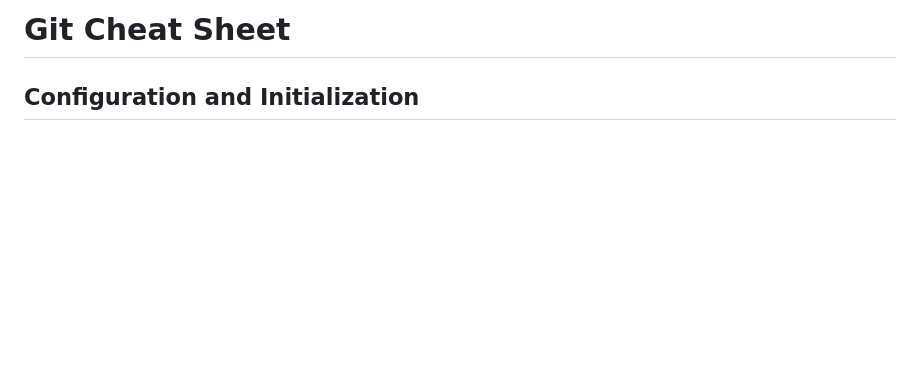
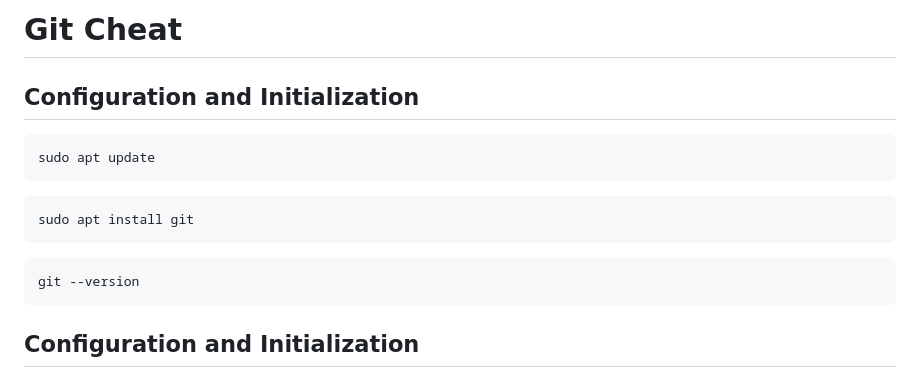
Before and after one commit to rdplus2015/resources, a Markdown page: utilities/version control/git.md, the part around the change. Rendered like a GitHub page; blank space fills up the shorter version.

````diff
--- a/utilities/version control/git.md
+++ b/utilities/version control/git.md
@@ -1,5 +1,16 @@
 
-# Git Cheat Sheet
+# Git Cheat
+
+## Configuration and Initialization
+```bash
+sudo apt update
+```
+```bash
+sudo apt install git
+```
+```bash
+git --version
+```
 
 ## Configuration and Initialization
 
````
